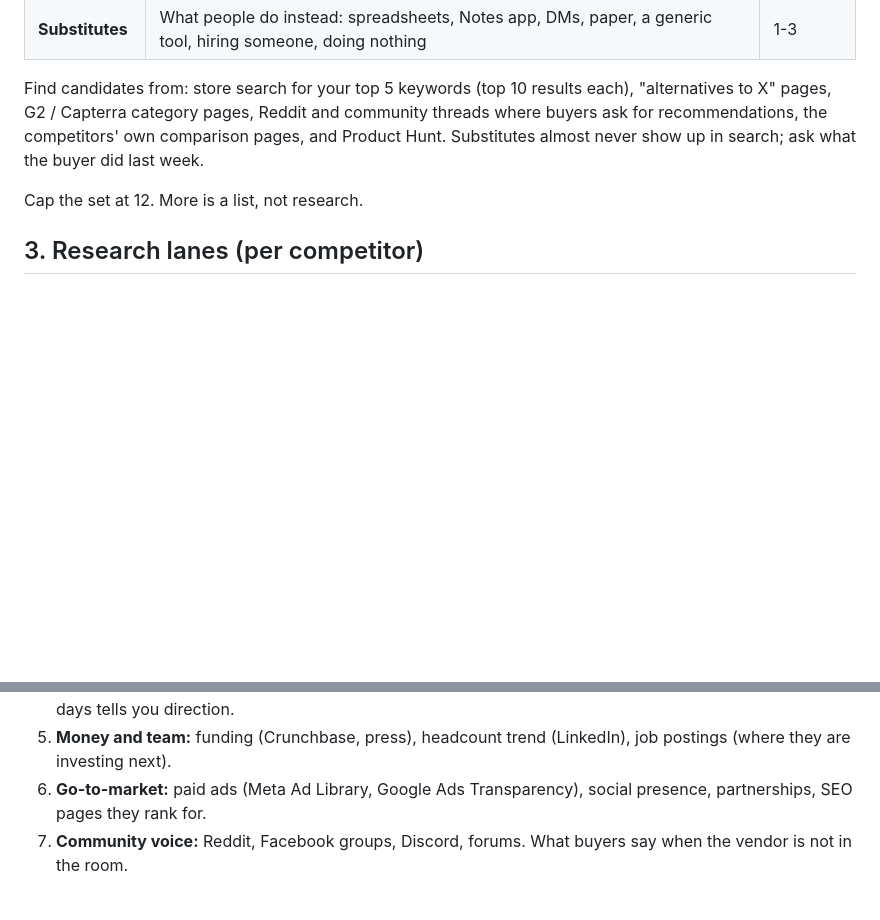
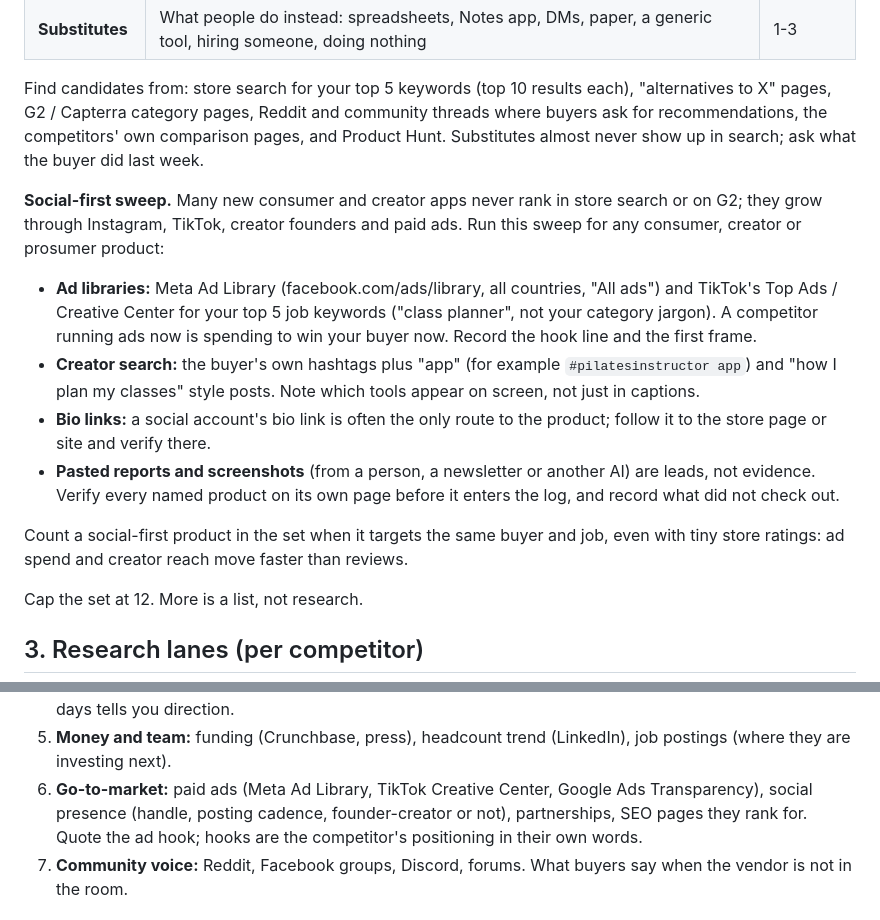
Before and after one commit to TaylorONeal/SaaS-Viber, a Markdown page: skills/competitive-research-skill/SKILL.md, 2 parts joined by grey strips. Drawn GitHub-style; blank space fills up the shorter version.

Commit message:
competitive-research skill: add social-first sweep (ad libraries, creators, bio links)
Pasted reports and screenshots are leads to verify, not evidence.

Co-Authored-By: Claude Opus 5.5 <noreply@anthropic.com>

```diff
--- a/skills/competitive-research-skill/SKILL.md
+++ b/skills/competitive-research-skill/SKILL.md
@@ -64,6 +64,27 @@ threads where buyers ask for recommendations, the competitors' own comparison
 pages, and Product Hunt. Substitutes almost never show up in search; ask what the
 buyer did last week.
 
+**Social-first sweep.** Many new consumer and creator apps never rank in store
+search or on G2; they grow through Instagram, TikTok, creator founders and paid
+ads. Run this sweep for any consumer, creator or prosumer product:
+
+- **Ad libraries:** Meta Ad Library (facebook.com/ads/library, all countries,
+  "All ads") and TikTok's Top Ads / Creative Center for your top 5 job keywords
+  ("class planner", not your category jargon). A competitor running ads now is
+  spending to win your buyer now. Record the hook line and the first frame.
+- **Creator search:** the buyer's own hashtags plus "app" (for example
+  `#pilatesinstructor app`) and "how I plan my classes" style posts. Note which
+  tools appear on screen, not just in captions.
+- **Bio links:** a social account's bio link is often the only route to the
+  product; follow it to the store page or site and verify there.
+- **Pasted reports and screenshots** (from a person, a newsletter or another AI)
+  are leads, not evidence. Verify every named product on its own page before it
+  enters the log, and record what did not check out.
+
+Count a social-first product in the set when it targets the same buyer and job,
+even with tiny store ratings: ad spend and creator reach move faster than
+reviews.
+
 Cap the set at 12. More is a list, not research.
 
 ## 3. Research lanes (per competitor)
@@ -82,8 +103,10 @@ Run the lanes that matter for the decision. `brief` runs 1-3; `full` runs all.
    blog. What shipped in the last 90 days tells you direction.
 5. **Money and team:** funding (Crunchbase, press), headcount trend (LinkedIn),
    job postings (where they are investing next).
-6. **Go-to-market:** paid ads (Meta Ad Library, Google Ads Transparency),
-   social presence, partnerships, SEO pages they rank for.
+6. **Go-to-market:** paid ads (Meta Ad Library, TikTok Creative Center, Google
+   Ads Transparency), social presence (handle, posting cadence, founder-creator
+   or not), partnerships, SEO pages they rank for. Quote the ad hook; hooks are
+   the competitor's positioning in their own words.
 7. **Community voice:** Reddit, Facebook groups, Discord, forums. What buyers say
    when the vendor is not in the room.
 
```
Also changed, not shown: CHANGELOG.md (+3 -1 lines).
